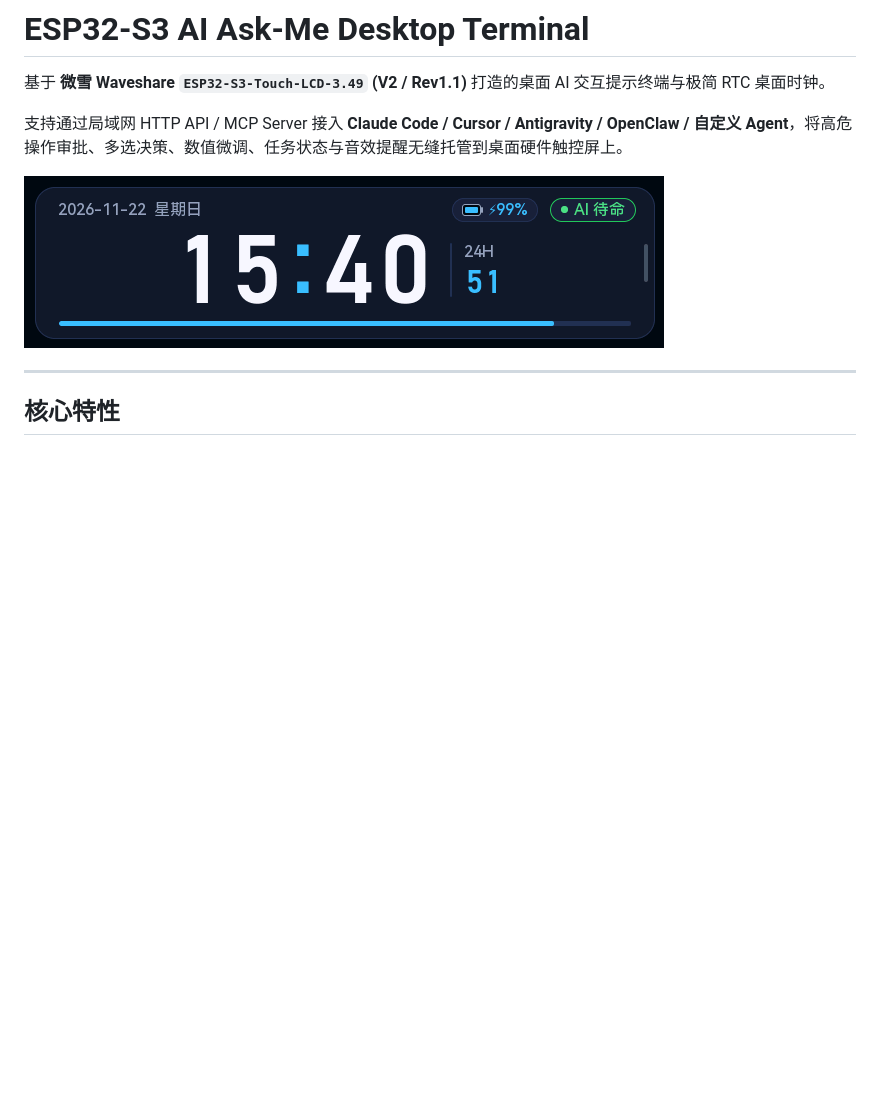
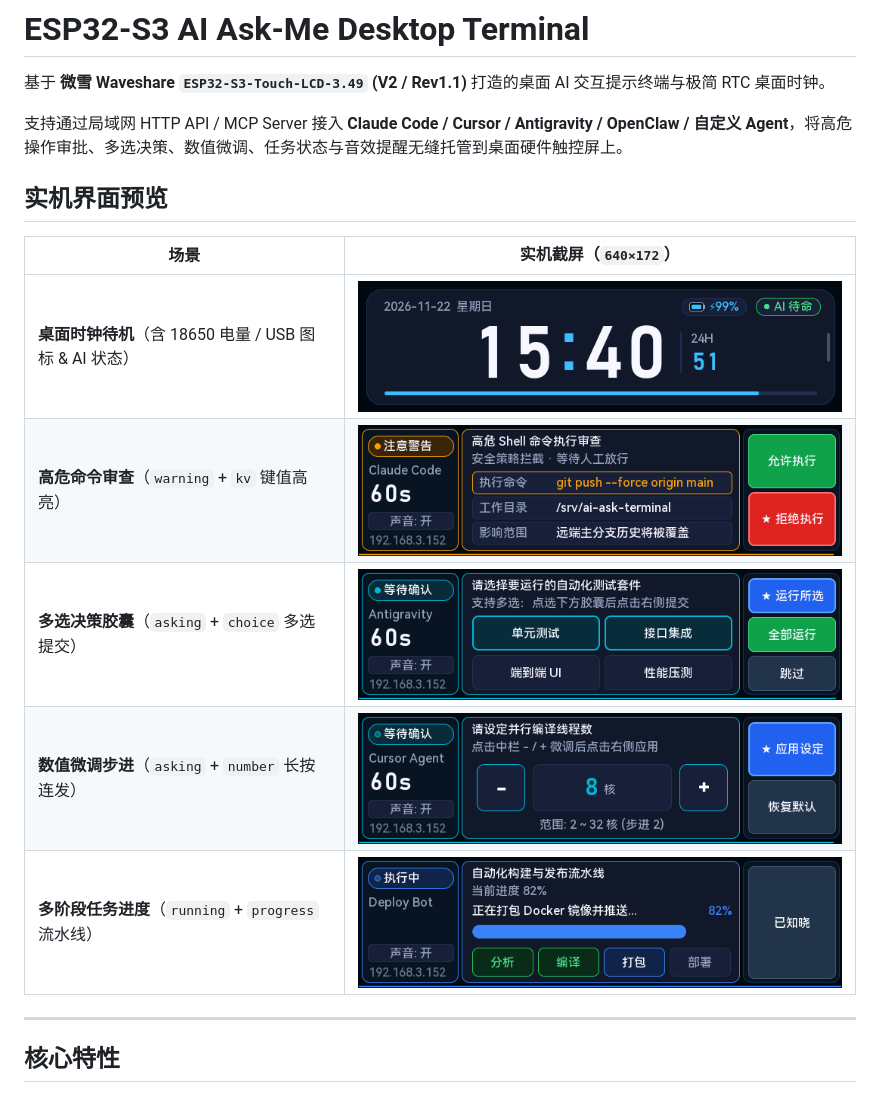
Before and after one commit to shanaiardor/esp32-ai-ask-terminal, a Markdown page: README.md, the part around the change. GitHub-like rendering; pictures changed too: docs/screenshot_choice.png (added), docs/screenshot_kv_warning.png (added), docs/screenshot_number.png (added); blank space fills up the shorter version.

Commit message:
docs: add live hardware screenshots of AI prompt layouts to README

```diff
--- a/README.md
+++ b/README.md
@@ -4,7 +4,15 @@
 
 支持通过局域网 HTTP API / MCP Server 接入 **Claude Code / Cursor / Antigravity / OpenClaw / 自定义 Agent**，将高危操作审批、多选决策、数值微调、任务状态与音效提醒无缝托管到桌面硬件触控屏上。
 
-![Idle Clock Preview](docs/screenshot_idle.png)
+## 实机界面预览
+
+| 场景 | 实机截屏（`640×172`） |
+| --- | --- |
+| **桌面时钟待机**（含 18650 电量 / USB 图标 & AI 状态） | ![Idle Clock](docs/screenshot_idle.png) |
+| **高危命令审查**（`warning` + `kv` 键值高亮） | ![KV Warning Approval](docs/screenshot_kv_warning.png) |
+| **多选决策胶囊**（`asking` + `choice` 多选提交） | ![Multi-Choice Decision](docs/screenshot_choice.png) |
+| **数值微调步进**（`asking` + `number` 长按连发） | ![Number Stepper](docs/screenshot_number.png) |
+| **多阶段任务进度**（`running` + `progress` 流水线） | ![Pipeline Progress](docs/screenshot_progress.png) |
 
 ---
 
```
